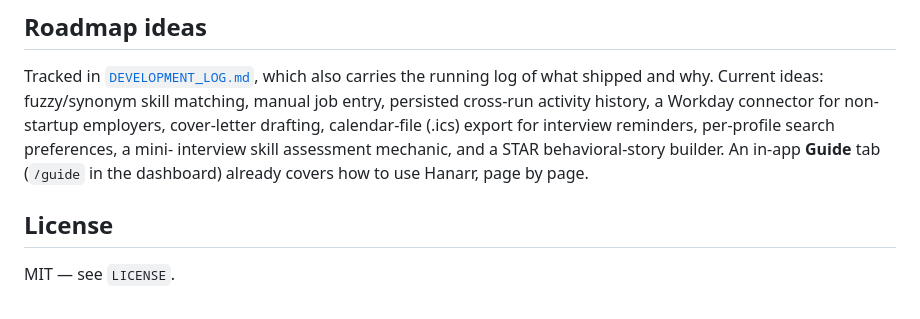
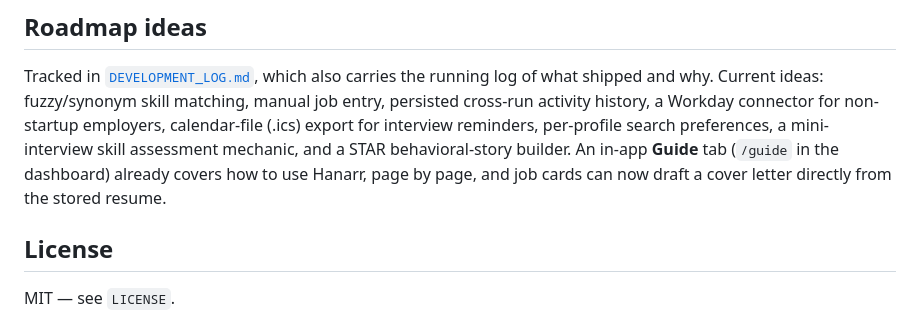
Before and after one commit to David-S-Hunsicker/hanarr, a Markdown page: README.md, the part around the change. Drawn GitHub-style.

```diff
--- a/README.md
+++ b/README.md
@@ -331,10 +331,11 @@ cover the prefilter and the rule-based fallback scorer.
 
 Tracked in [`DEVELOPMENT_LOG.md`](DEVELOPMENT_LOG.md), which also carries the running log of what
 shipped and why. Current ideas: fuzzy/synonym skill matching, manual job entry, persisted
-cross-run activity history, a Workday connector for non-startup employers, cover-letter drafting,
-calendar-file (.ics) export for interview reminders, per-profile search preferences, a mini-
-interview skill assessment mechanic, and a STAR behavioral-story builder. An in-app **Guide** tab
-(`/guide` in the dashboard) already covers how to use Hanarr, page by page.
+cross-run activity history, a Workday connector for non-startup employers, calendar-file (.ics)
+export for interview reminders, per-profile search preferences, a mini-interview skill assessment
+mechanic, and a STAR behavioral-story builder. An in-app **Guide** tab (`/guide` in the dashboard)
+already covers how to use Hanarr, page by page, and job cards can now draft a cover letter
+directly from the stored resume.
 
 ## License
 
```
Also changed, not shown: DEVELOPMENT_LOG.md (+15 -1 lines).
